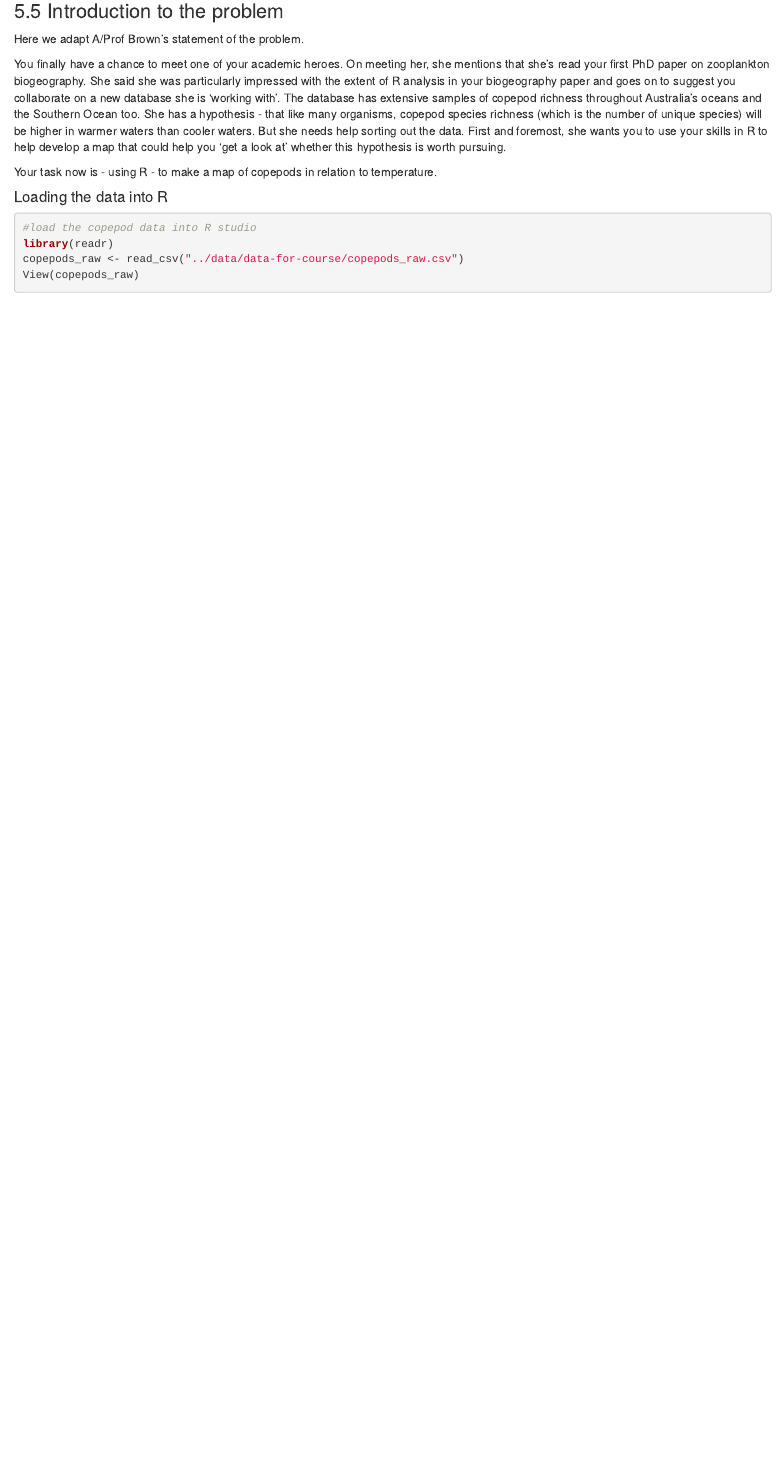
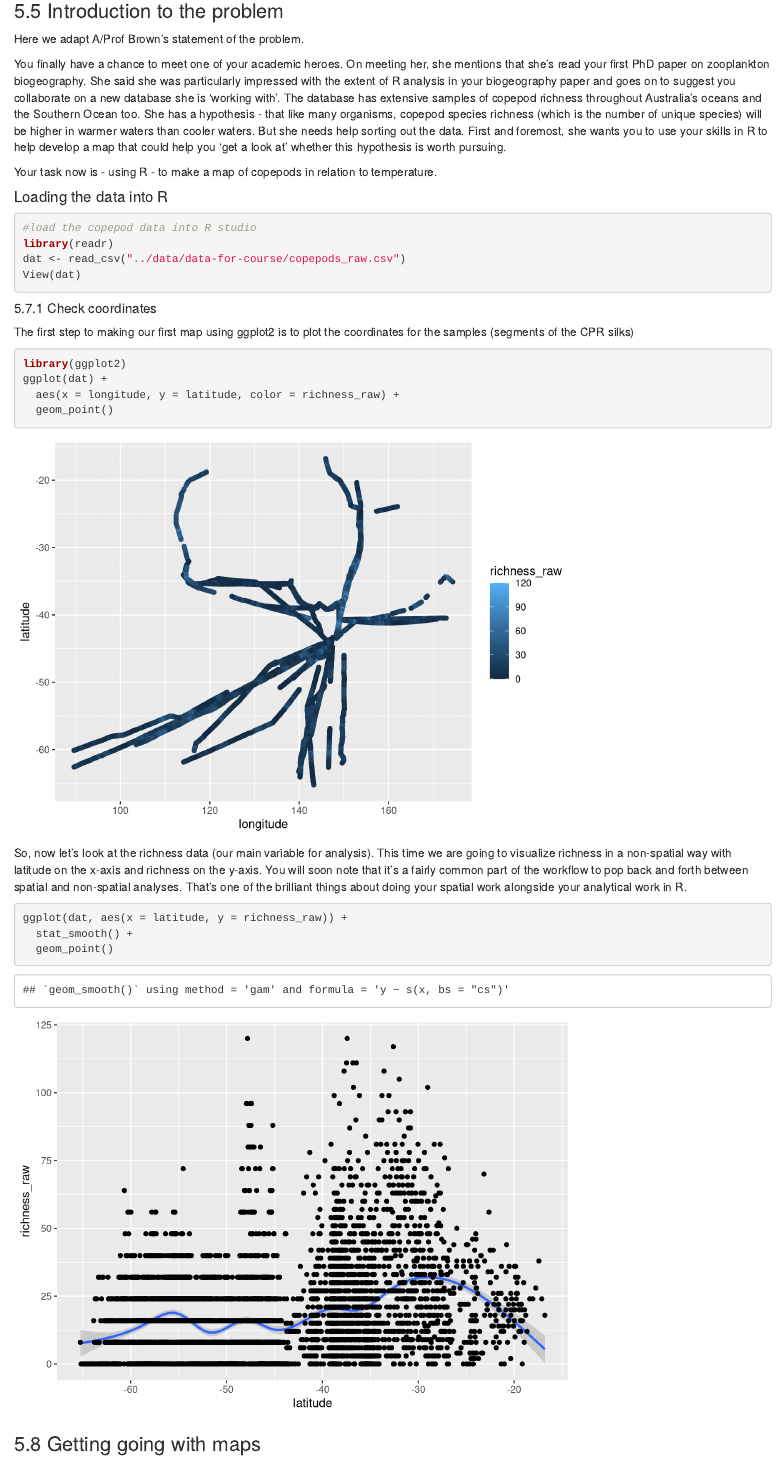
Before and after one commit to Mariapms03/MB5370_Mod04_Personal, an R Markdown document (code/Workshop 4 - Module 4.Rmd): the page in a window 1100 px wide, from 450 px down. Rendered offline with R 4.5, knitr and Pandoc, with nearby package versions.

Commit message:
data exploratin

````diff
--- a/code/Workshop 4 - Module 4.Rmd
+++ b/code/Workshop 4 - Module 4.Rmd
@@ -43,6 +43,32 @@ Your task now is - using R - to make a map of copepods in relation to temperatur
 ```{r message=FALSE, warning=FALSE}
 #load the copepod data into R studio
 library(readr)
-copepods_raw <- read_csv("../data/data-for-course/copepods_raw.csv")
-View(copepods_raw)
+dat <- read_csv("../data/data-for-course/copepods_raw.csv")
+View(dat)
 ```
+
+##### 5.7.1 Check coordinates
+The first step to making our first map using ggplot2  is to plot the coordinates for the samples (segments of the CPR silks)
+
+```{r}
+library(ggplot2)
+ggplot(dat) +
+  aes(x = longitude, y = latitude, color = richness_raw) +
+  geom_point()
+```
+
+So, now let’s look at the richness data (our main variable for analysis). This time we are going to visualize richness in a non-spatial way with latitude on the x-axis and richness on the y-axis.
+You will soon note that it’s a fairly common part of the workflow to pop back and forth between spatial and non-spatial analyses. That’s one of the brilliant things about doing your spatial work alongside your analytical work in R.
+
+```{r}
+ggplot(dat, aes(x = latitude, y = richness_raw)) +
+  stat_smooth() +
+  geom_point()
+```
+
+### 5.8 Getting going with maps
+
+
+```{r}
+
+```
````
